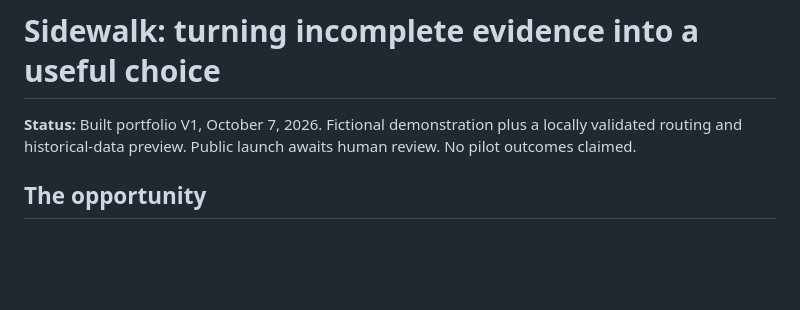
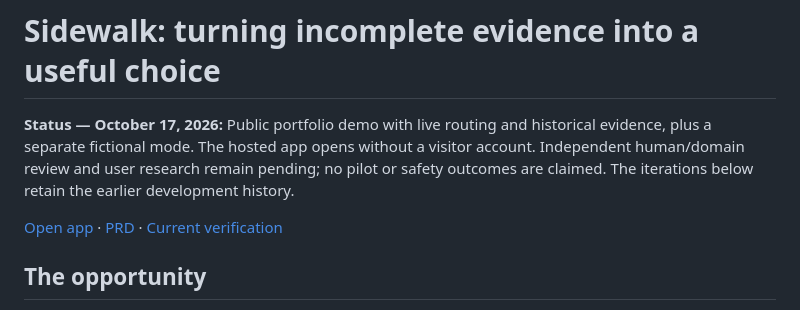
Before and after one commit to teddyhurley/sidewalk-sf, a Markdown page: docs/CASE_STUDY.md, the part around the change. GitHub-like rendering; blank space fills up the shorter version.

Commit message:
Clarify the case study's public portfolio status [skip render]

```diff
--- a/docs/CASE_STUDY.md
+++ b/docs/CASE_STUDY.md
@@ -1,6 +1,8 @@
 # Sidewalk: turning incomplete evidence into a useful choice
 
-**Status:** Built portfolio V1, October 7, 2026. Fictional demonstration plus a locally validated routing and historical-data preview. Public launch awaits human review. No pilot outcomes claimed.
+**Status — October 17, 2026:** Public portfolio demo with live routing and historical evidence, plus a separate fictional mode. The hosted app opens without a visitor account. Independent human/domain review and user research remain pending; no pilot or safety outcomes are claimed. The iterations below retain the earlier development history.
+
+[Open app](https://sidewalk-sf.onrender.com) · [PRD](PRD.md) · [Current verification](VERIFICATION.md)
 
 ## The opportunity
 
```
